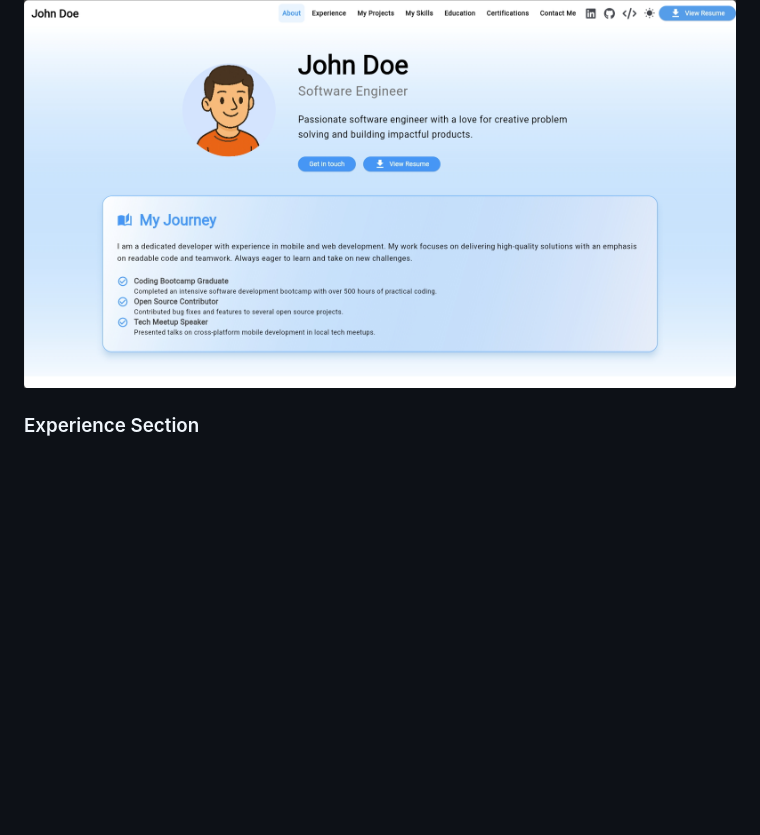
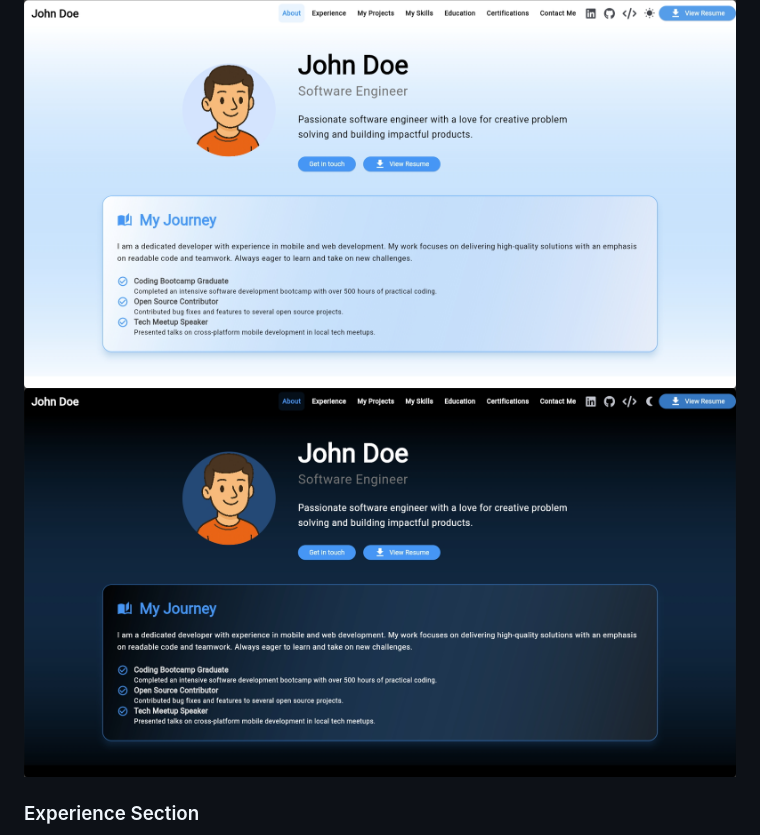
Before and after one commit to saisurendra6/my_portfolio, a Markdown page: README.md, the part around the change. Rendered like a GitHub page; blank space fills up the shorter version.

```diff
--- a/README.md
+++ b/README.md
@@ -17,6 +17,7 @@ A modern, responsive, and visually stunning personal portfolio website built wit
 
 ### Home / About Section
 ![About Section](https://github.com/saisurendra6/my_portfolio/blob/main/images/about_section.png)
+![About Section Dark Mode](https://github.com/saisurendra6/my_portfolio/blob/main/images/about_section_dark_mode.png)
 ### Experience Section
 ![Experience Section](https://github.com/saisurendra6/my_portfolio/blob/main/images/experience_section.png)
 ### Projects Section
```
